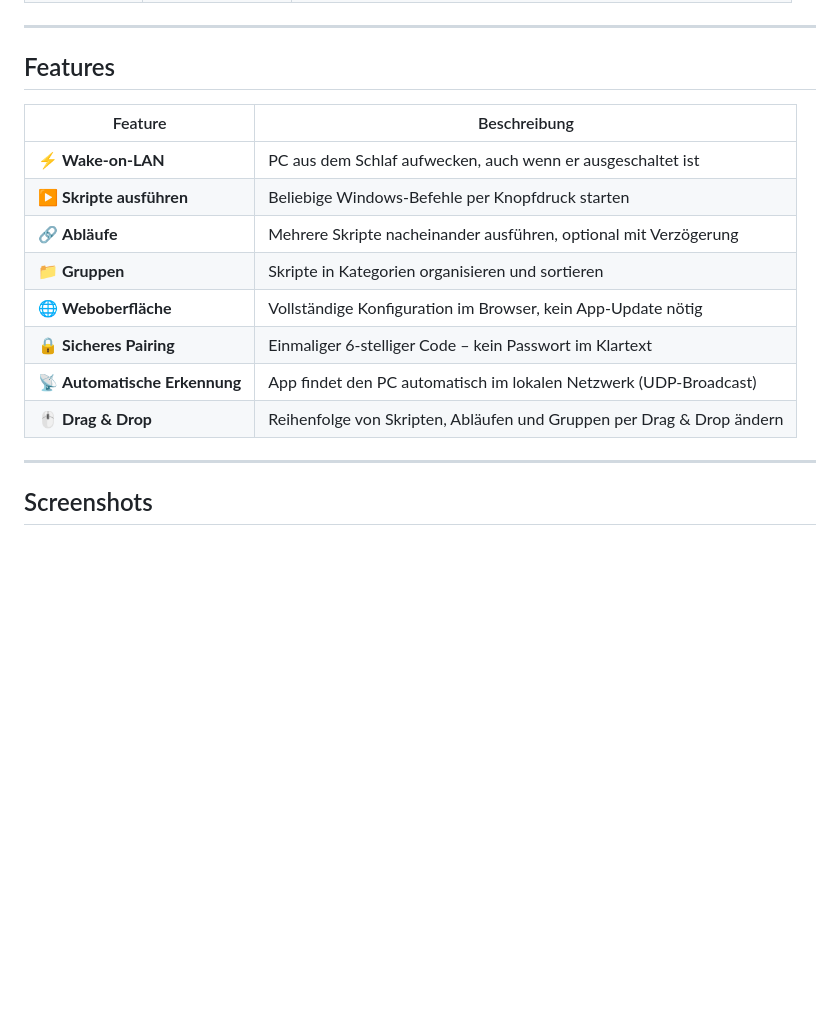
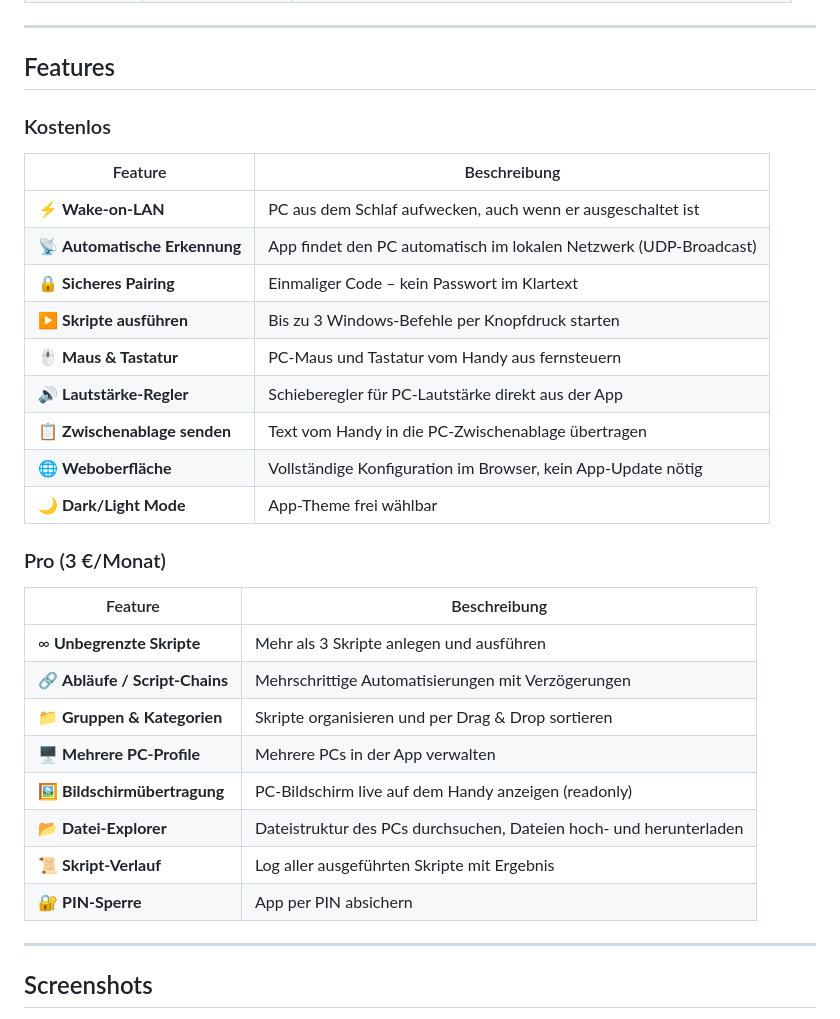
Before and after one commit to hannesjt/PC_Connector, a Markdown page: README.md, the part around the change. Drawn GitHub-style; blank space fills up the shorter version.

```diff
--- a/README.md
+++ b/README.md
@@ -37,16 +37,32 @@ Ein kleiner Server (`PC_Connector_Agent.exe`) läuft auf dem PC im Hintergrund.
 
 ## Features
 
+### Kostenlos
+
 | Feature | Beschreibung |
 |---|---|
 | ⚡ **Wake-on-LAN** | PC aus dem Schlaf aufwecken, auch wenn er ausgeschaltet ist |
-| ▶ **Skripte ausführen** | Beliebige Windows-Befehle per Knopfdruck starten |
-| 🔗 **Abläufe** | Mehrere Skripte nacheinander ausführen, optional mit Verzögerung |
-| 📁 **Gruppen** | Skripte in Kategorien organisieren und sortieren |
+| 📡 **Automatische Erkennung** | App findet den PC automatisch im lokalen Netzwerk (UDP-Broadcast) |
+| 🔒 **Sicheres Pairing** | Einmaliger Code – kein Passwort im Klartext |
+| ▶ **Skripte ausführen** | Bis zu 3 Windows-Befehle per Knopfdruck starten |
+| 🖱️ **Maus & Tastatur** | PC-Maus und Tastatur vom Handy aus fernsteuern |
+| 🔊 **Lautstärke-Regler** | Schieberegler für PC-Lautstärke direkt aus der App |
+| 📋 **Zwischenablage senden** | Text vom Handy in die PC-Zwischenablage übertragen |
 | 🌐 **Weboberfläche** | Vollständige Konfiguration im Browser, kein App-Update nötig |
-| 🔒 **Sicheres Pairing** | Einmaliger 6-stelliger Code – kein Passwort im Klartext |
-| 📡 **Automatische Erkennung** | App findet den PC automatisch im lokalen Netzwerk (UDP-Broadcast) |
-| 🖱️ **Drag & Drop** | Reihenfolge von Skripten, Abläufen und Gruppen per Drag & Drop ändern |
+| 🌙 **Dark/Light Mode** | App-Theme frei wählbar |
+
+### Pro (3 €/Monat)
+
+| Feature | Beschreibung |
+|---|---|
+| ∞ **Unbegrenzte Skripte** | Mehr als 3 Skripte anlegen und ausführen |
+| 🔗 **Abläufe / Script-Chains** | Mehrschrittige Automatisierungen mit Verzögerungen |
+| 📁 **Gruppen & Kategorien** | Skripte organisieren und per Drag & Drop sortieren |
+| 🖥️ **Mehrere PC-Profile** | Mehrere PCs in der App verwalten |
+| 🖼️ **Bildschirmübertragung** | PC-Bildschirm live auf dem Handy anzeigen (readonly) |
+| 📂 **Datei-Explorer** | Dateistruktur des PCs durchsuchen, Dateien hoch- und herunterladen |
+| 📜 **Skript-Verlauf** | Log aller ausgeführten Skripte mit Ergebnis |
+| 🔐 **PIN-Sperre** | App per PIN absichern |
 
 ---
 
```
